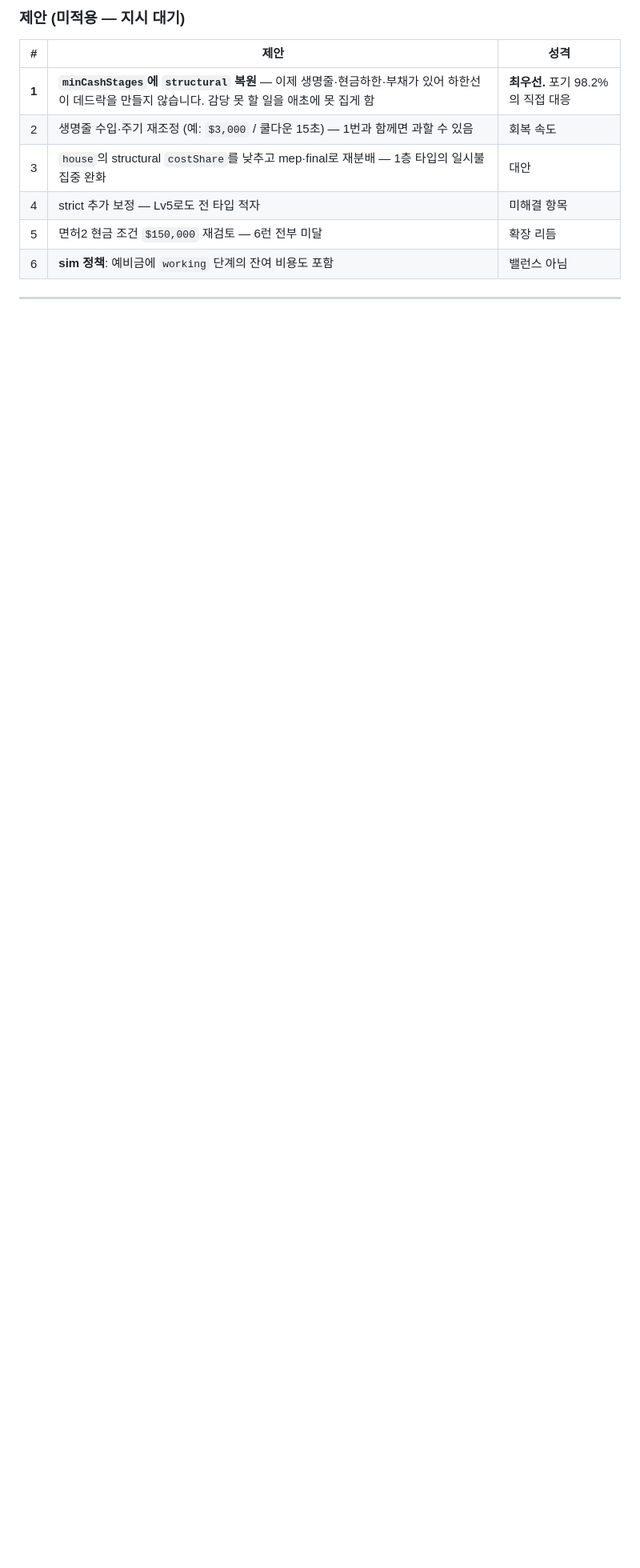
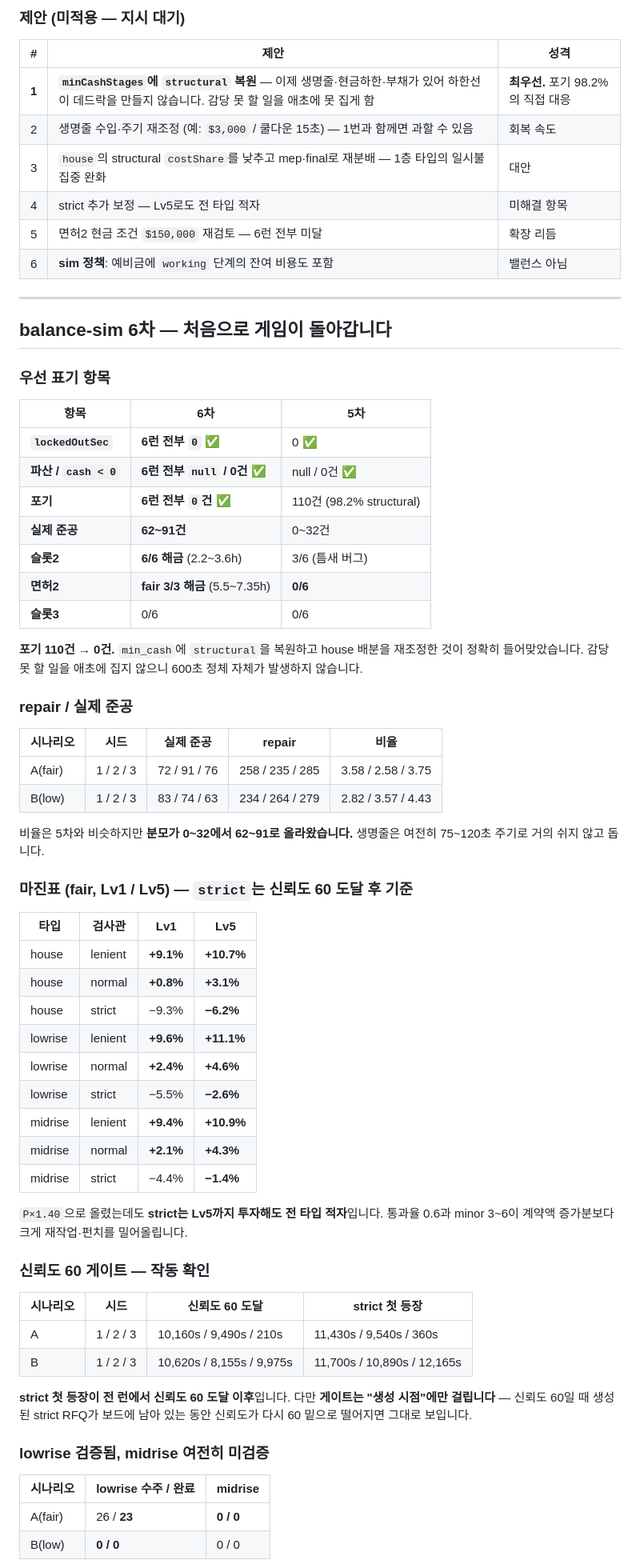
Before and after one commit to gerrardkh-cyber/contractor-tycoon, a Markdown page: docs/HANDOFF.md, the part around one of its changes. Shown at 80% size. Rendered like a GitHub page; blank space fills up the shorter version.

```diff
--- a/docs/HANDOFF.md
+++ b/docs/HANDOFF.md
@@ -557,3 +557,60 @@ Lv1 기준 흑자는 **lenient 전 구간 + house/normal/fair** 뿐입니다.
 
 ---
 
+## balance-sim 6차 — **처음으로 게임이 돌아갑니다**
+
+### 우선 표기 항목
+
+| 항목 | 6차 | 5차 |
+|---|---|---|
+| **`lockedOutSec`** | **6런 전부 `0`** ✅ | 0 ✅ |
+| **파산 / `cash < 0`** | **6런 전부 `null` / 0건** ✅ | null / 0건 ✅ |
+| **포기** | **6런 전부 `0`건** ✅ | 110건 (98.2% structural) |
+| **실제 준공** | **62~91건** | 0~32건 |
+| **슬롯2** | **6/6 해금** (2.2~3.6h) | 3/6 (틈새 버그) |
+| **면허2** | **fair 3/3 해금** (5.5~7.35h) | **0/6** |
+| **슬롯3** | 0/6 | 0/6 |
+
+**포기 110건 → 0건.** `min_cash`에 `structural`을 복원하고 house 배분을 재조정한 것이 정확히 들어맞았습니다. 감당 못 할 일을 애초에 집지 않으니 600초 정체 자체가 발생하지 않습니다.
+
+### repair / 실제 준공
+
+| 시나리오 | 시드 | 실제 준공 | repair | 비율 |
+|---|---|---|---|---|
+| A(fair) | 1 / 2 / 3 | 72 / 91 / 76 | 258 / 235 / 285 | 3.58 / 2.58 / 3.75 |
+| B(low) | 1 / 2 / 3 | 83 / 74 / 63 | 234 / 264 / 279 | 2.82 / 3.57 / 4.43 |
+
+비율은 5차와 비슷하지만 **분모가 0~32에서 62~91로 올라왔습니다.** 생명줄은 여전히 75~120초 주기로 거의 쉬지 않고 돕니다.
+
+### 마진표 (fair, Lv1 / Lv5) — `strict`는 신뢰도 60 도달 후 기준
+
+| 타입 | 검사관 | Lv1 | Lv5 |
+|---|---|---|---|
+| house | lenient | **+9.1%** | **+10.7%** |
+| house | normal | **+0.8%** | **+3.1%** |
+| house | strict | −9.3% | **−6.2%** |
+| lowrise | lenient | **+9.6%** | **+11.1%** |
+| lowrise | normal | **+2.4%** | **+4.6%** |
+| lowrise | strict | −5.5% | **−2.6%** |
+| midrise | lenient | **+9.4%** | **+10.9%** |
+| midrise | normal | **+2.1%** | **+4.3%** |
+| midrise | strict | −4.4% | **−1.4%** |
+
+`P×1.40`으로 올렸는데도 **strict는 Lv5까지 투자해도 전 타입 적자**입니다. 통과율 0.6과 minor 3~6이 계약액 증가분보다 크게 재작업·펀치를 밀어올립니다.
+
+### 신뢰도 60 게이트 — 작동 확인
+
+| 시나리오 | 시드 | 신뢰도 60 도달 | strict 첫 등장 |
+|---|---|---|---|
+| A | 1 / 2 / 3 | 10,160s / 9,490s / 210s | 11,430s / 9,540s / 360s |
+| B | 1 / 2 / 3 | 10,620s / 8,155s / 9,975s | 11,700s / 10,890s / 12,165s |
+
+**strict 첫 등장이 전 런에서 신뢰도 60 도달 이후**입니다. 다만 **게이트는 "생성 시점"에만 걸립니다** — 신뢰도 60일 때 생성된 strict RFQ가 보드에 남아 있는 동안 신뢰도가 다시 60 밑으로 떨어지면 그대로 보입니다.
+
+### lowrise 검증됨, midrise 여전히 미검증
+
+| 시나리오 | lowrise 수주 / 완료 | midrise |
+|---|---|---|
+| A(fair) | 26 / **23** | **0 / 0** |
+| B(low) | **0 / 0** | 0 / 0 |
+
```
Also changed, not shown: other parts of docs/HANDOFF.md (+45 -0 lines).
